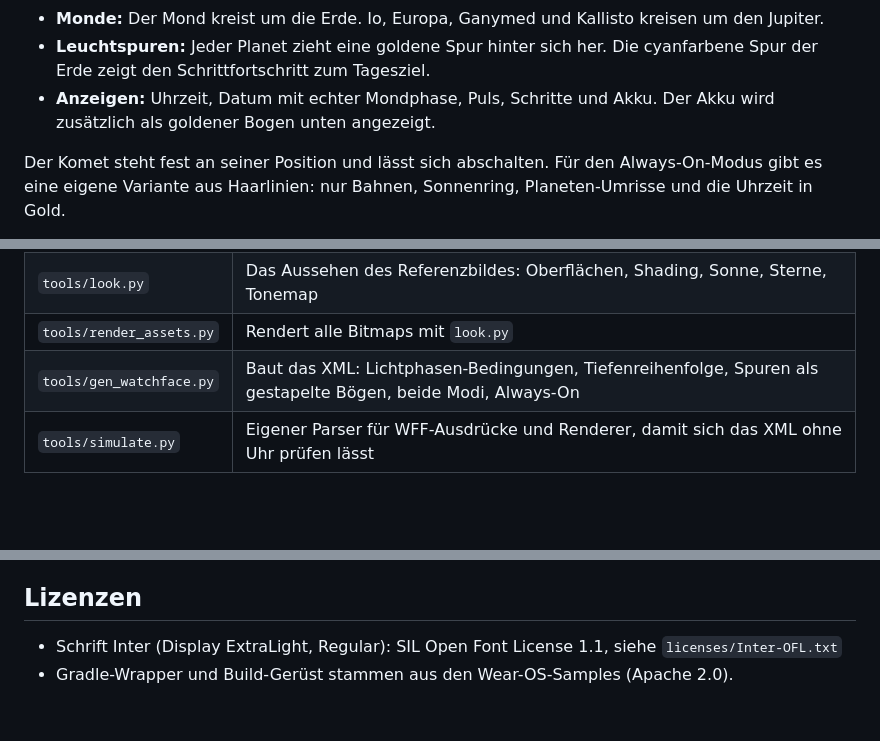
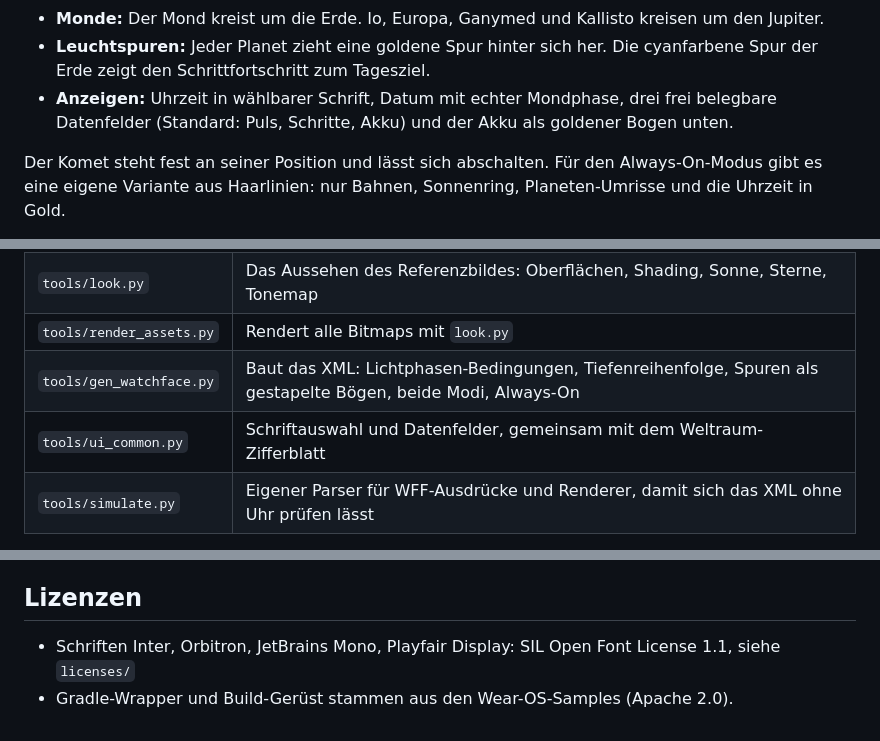
Before and after one commit to Neon153/Ziffernblatt_Sonnensystem, a Markdown page: README.md, 3 parts joined by grey strips. GitHub-like rendering; blank space fills up the shorter version.

```diff
--- a/README.md
+++ b/README.md
@@ -20,7 +20,7 @@ Live auf der Uhr laufen:
 - **Vorberechnete Beleuchtung:** 24 Lichtphasen pro Planet. Die zur aktuellen Position passende wird angezeigt. Dadurch stimmen Tag-/Nachtgrenze, Sichelphasen vor der Sonne, die Stadtlichter auf der Nachtseite der Erde und der Ringschatten des Saturn.
 - **Monde:** Der Mond kreist um die Erde. Io, Europa, Ganymed und Kallisto kreisen um den Jupiter.
 - **Leuchtspuren:** Jeder Planet zieht eine goldene Spur hinter sich her. Die cyanfarbene Spur der Erde zeigt den Schrittfortschritt zum Tagesziel.
-- **Anzeigen:** Uhrzeit, Datum mit echter Mondphase, Puls, Schritte und Akku. Der Akku wird zusätzlich als goldener Bogen unten angezeigt.
+- **Anzeigen:** Uhrzeit in wählbarer Schrift, Datum mit echter Mondphase, drei frei belegbare Datenfelder (Standard: Puls, Schritte, Akku) und der Akku als goldener Bogen unten.
 
 Der Komet steht fest an seiner Position und lässt sich abschalten. Für den Always-On-Modus gibt es eine eigene Variante aus Haarlinien: nur Bahnen, Sonnenring, Planeten-Umrisse und die Uhrzeit in Gold.
 
@@ -84,6 +112,7 @@ python tools/simulate.py gallery  # aktiv / ambient / echt / ohne Komet + Animat
 | `tools/look.py` | Das Aussehen des Referenzbildes: Oberflächen, Shading, Sonne, Sterne, Tonemap |
 | `tools/render_assets.py` | Rendert alle Bitmaps mit `look.py` |
 | `tools/gen_watchface.py` | Baut das XML: Lichtphasen-Bedingungen, Tiefenreihenfolge, Spuren als gestapelte Bögen, beide Modi, Always-On |
+| `tools/ui_common.py` | Schriftauswahl und Datenfelder, gemeinsam mit dem Weltraum-Zifferblatt |
 | `tools/simulate.py` | Eigener Parser für WFF-Ausdrücke und Renderer, damit sich das XML ohne Uhr prüfen lässt |
 
 Prüfen gegen das offizielle Schema geht mit dem [WFF-Validator](https://github.com/google/watchface):
@@ -99,5 +128,5 @@ Das XML besteht den offiziellen WFF-Validator (Version 4), und der Simulator ren
 
 ## Lizenzen
 
-- Schrift Inter (Display ExtraLight, Regular): SIL Open Font License 1.1, siehe `licenses/Inter-OFL.txt`
+- Schriften Inter, Orbitron, JetBrains Mono, Playfair Display: SIL Open Font License 1.1, siehe `licenses/`
 - Gradle-Wrapper und Build-Gerüst stammen aus den Wear-OS-Samples (Apache 2.0).
```
Also changed, not shown: other parts of README.md (+28 -0 lines), docs/aktiv.png, docs/echt.png, 14 other files.
